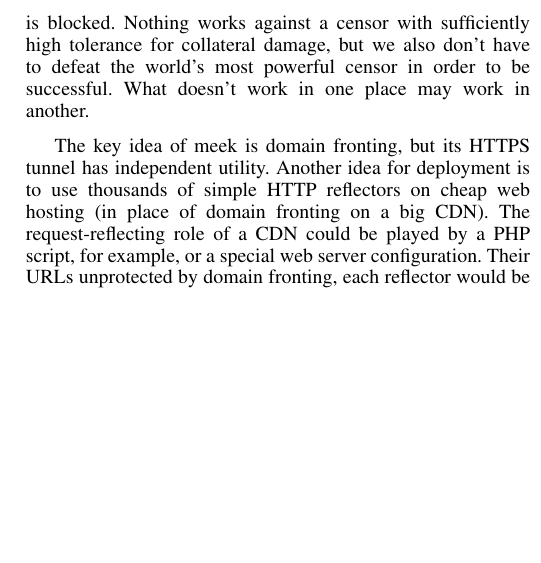
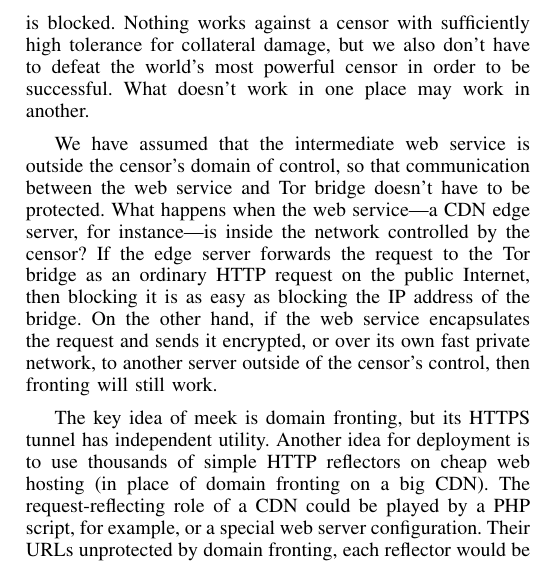
Before and after one commit to oxtoacart/cs261n, a LaTeX paper (docs/meek.tex): part of one column of page 10 of 12, cut so that both start at the same text, the shorter picture padded with empty space. Compiled offline with pdfLaTeX.

Commit message:
What happens if edge server is inside censor's network.

```diff
--- a/docs/meek.tex
+++ b/docs/meek.tex
@@ -1412,11 +1412,19 @@ but we also don't have to defeat the world's
 most powerful censor in order to be successful.
 What doesn't work in one place may work in another.
 
-% Edge servers within the censored region.
-% Censor could block on the way to the origin server,
-% if the censor has visibility to it.
-% Maybe the CDN has its own private high-speed cables,
-% or it VPNs its own stuff or something.
+We have assumed that the intermediate web service is
+outside the censor's domain of control,
+so that communication between the web service and Tor bridge
+doesn't have to be protected.
+What happens when the web service---a CDN edge server, for instance---is
+inside the network controlled by the censor?
+If the edge server forwards the request to the Tor bridge
+as an ordinary HTTP request on the public Internet,
+then blocking it is as easy as blocking the IP address of the bridge.
+On the other hand, if the web service encapsulates
+the request and sends it encrypted, or over its own fast private network,
+to another server outside of the censor's control,
+then fronting will still work.
 
 % Firefox plugin uses normal browser trust store.
 % Adversary controls CAs. Can MITM and read your tag and block you.
```
